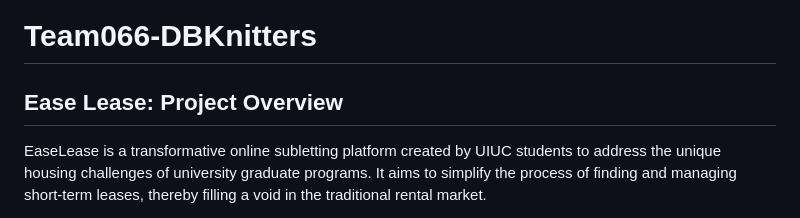
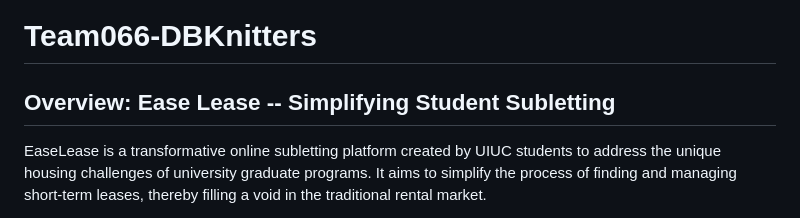
Before and after one commit to cs411-alawini/sp24-cs411-team066-DBKnitters, a Markdown page: README.md, the part around the change. Rendered like a GitHub page.

```diff
--- a/README.md
+++ b/README.md
@@ -1,6 +1,6 @@
 # Team066-DBKnitters
 
-## Ease Lease: Project Overview
+## Overview: Ease Lease -- Simplifying Student Subletting
 EaseLease is a transformative online subletting platform created by UIUC students to address the unique housing challenges of university graduate programs. It aims to simplify the process of finding and managing short-term leases, thereby filling a void in the traditional rental market.
 
 Landlords have access to Property Listing, Rental Management, Bidding System. For tenants, the platform provides Property Search and Filters, an Application Process, and the ability to Place a Bid. Collectively, these features are designed to facilitate a more efficient and user-friendly leasing process, ensuring that both landlords and tenants can navigate the rental landscape with confidence and ease.
```
